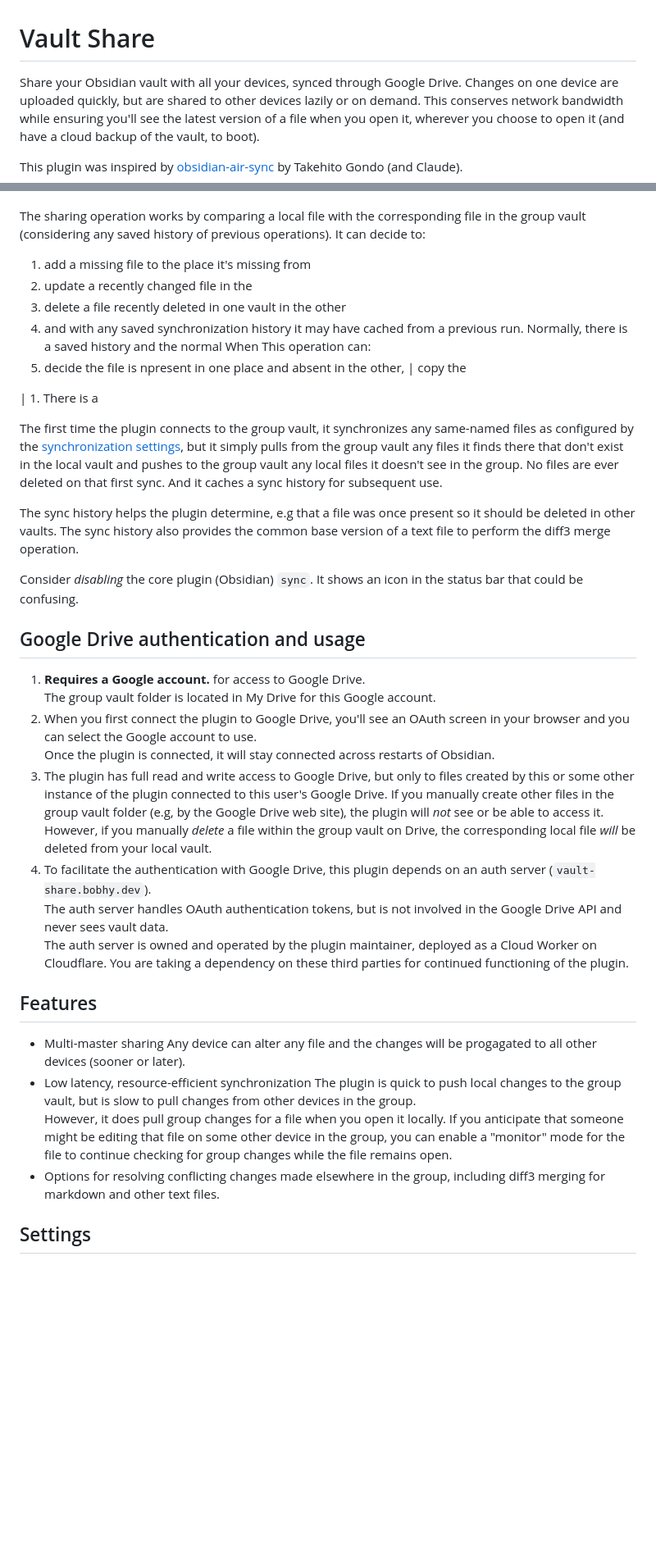
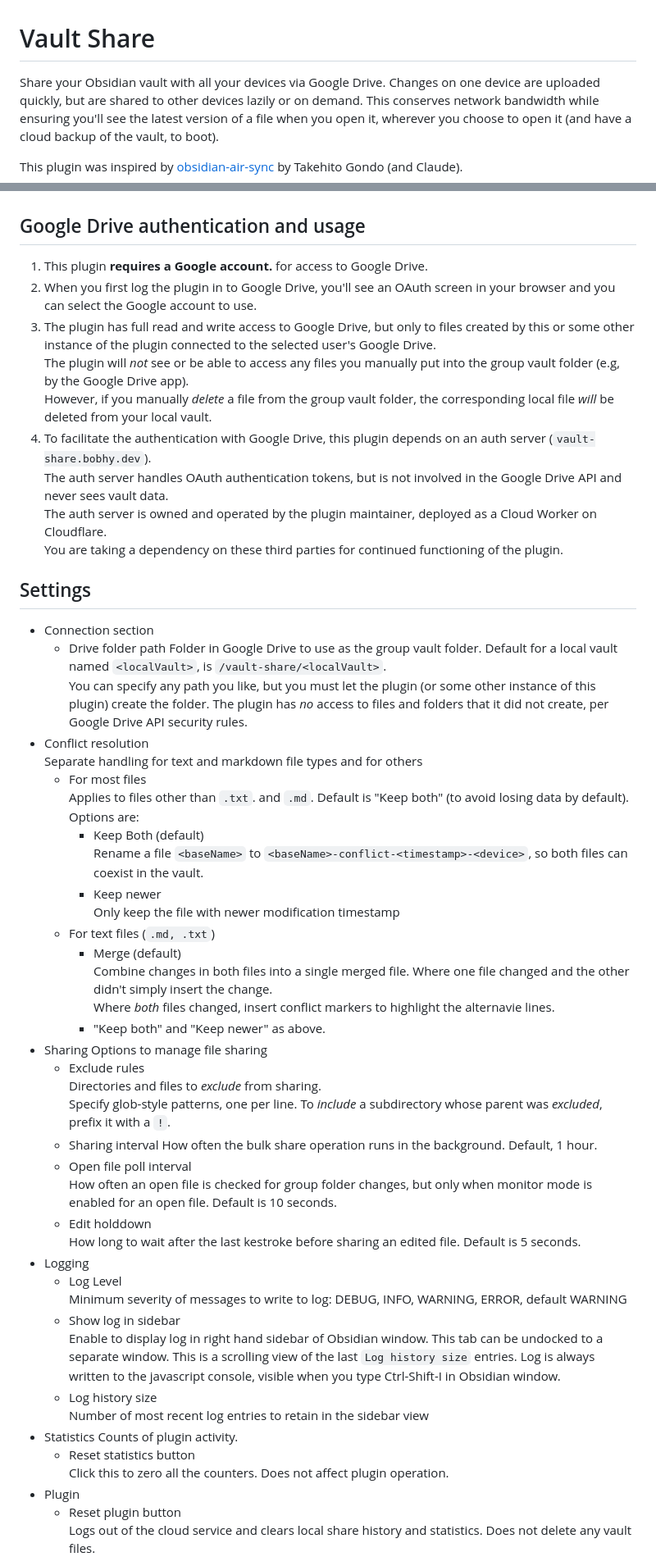
Before and after one commit to bobhy/vault-share, a Markdown page: README.md, 2 parts joined by grey strips. Shown at 82% size. GitHub-like rendering; blank space fills up the shorter version.

Commit message:
Add settings description

```diff
--- a/README.md
+++ b/README.md
@@ -1,6 +1,6 @@
 # Vault Share
 
-Share your Obsidian vault with all your devices, synced through Google Drive.
+Share your Obsidian vault with all your devices via Google Drive.
 Changes on one device are uploaded quickly, but are shared to other devices lazily or on demand.  This conserves network bandwidth while
 ensuring you'll see the latest version of a file when you open it, wherever you choose to open it (and have a cloud backup of the vault, to boot).
 
@@ -58,44 +77,60 @@ which checks the group vault every few seconds for changes from other devices ev
 All these timers are configurable in settings.
 
-The sharing operation works by comparing a local file with the corresponding file in the group vault (considering any saved history of previous operations).
-It can decide to:
-1. add a missing file to the place it's missing from
-2. update a recently changed file in the
-2. delete a file recently deleted in one vault in the other
-3.  and with any saved synchronization history it may have cached from a previous run.  Normally, there is a saved history and the normal When This operation can:
-1. decide the file is npresent in one place and absent in the other, | copy the
-
-|
-1.
-There is a
-
-The first time the plugin connects to the group vault, it synchronizes any same-named files as configured by the [synchronization settings](#synchronization), but it simply pulls from the group vault any files it finds there that don't exist in the local vault and pushes to the group vault any local files it doesn't see in the group.  No files are ever deleted on that first sync.  And it caches a sync history for subsequent use.
-
-The sync history helps the plugin determine, e.g that a file was once present so it should be deleted in other vaults.  The sync history also provides the common base version of a text file to perform the diff3 merge operation.
-
-Consider *disabling* the core plugin (Obsidian) `sync`.  It shows an icon in the status bar that could be confusing.
 ## Google Drive authentication and usage
 
-1. **Requires a Google account.** for access to Google Drive.
-The group vault folder is located in My Drive for this Google account.
-2. When you first connect the plugin to Google Drive, you'll see an OAuth screen in your browser and you can select the Google account to use.
-Once the plugin is connected, it will stay connected across restarts of Obsidian.
-3. The plugin has full read and write access to  Google Drive, but only to files created by this or some other instance of the plugin connected to this user's Google Drive.   If you manually create other files in the group vault folder (e.g, by the Google Drive web site), the plugin will *not* see or be able to access it.
-However, if you manually *delete* a file within the group vault on Drive, the corresponding local file *will* be deleted from your local vault.
+1. This plugin **requires a Google account.** for access to Google Drive.
+2. When you first log the plugin in to Google Drive, you'll see an OAuth screen in your browser and you can select the Google account to use.
+3. The plugin has full read and write access to  Google Drive, but only to files created by this or some other instance of the plugin connected to the selected user's Google Drive.
+  The plugin will *not* see or be able to access any files you manually put into the group vault folder (e.g, by the Google Drive app).
+However, if you manually *delete* a file from the group vault folder, the corresponding local file *will* be deleted from your local vault.
 4. To facilitate the authentication with Google Drive, this plugin depends on an auth server (`vault-share.bobhy.dev`).
 The auth server handles OAuth authentication tokens, but is not involved in the Google Drive API and never sees vault data.
-The auth server is owned and operated by the plugin maintainer, deployed as a Cloud Worker on Cloudflare.  You are taking a dependency on these third parties for continued functioning of the plugin.
-
-## Features
-- Multi-master sharing
-  Any device can alter any file and the changes will be progagated to all other devices (sooner or later).
-- Low latency, resource-efficient synchronization
-  The plugin is quick to push local changes to the group vault, but is slow to pull changes from other devices in the group.
-  However, it does pull group changes for a file when you open it locally.
-  If you anticipate that someone might be editing that file on some other device in the group,
-  you can enable a "monitor" mode for the file to continue checking for group changes while the file remains open.
-- Options for resolving conflicting changes made elsewhere in the group, including diff3 merging for markdown and other text files.
-
-
+The auth server is owned and operated by the plugin maintainer, deployed as a Cloud Worker on Cloudflare.
+You are taking a dependency on these third parties for continued functioning of the plugin.
 
 ## Settings
+* Connection section
+  * Drive folder path
+  Folder in Google Drive to use as the group vault folder.  Default for a local vault named `<localVault>`, is `/vault-share/<localVault>`.
+  You can specify any path you like, but you must let the plugin (or some other instance of this plugin) create the folder.  The plugin has *no* access to files and folders that it did not create, per Google Drive API security rules.
+* Conflict resolution
+  Separate handling for text and markdown file types and for others
+  * For most files
+  Applies to files other than `.txt`. and `.md`.  Default is "Keep both" (to avoid losing data by default).  Options are:
+    * Keep Both (default)
+    Rename a file `<baseName>` to  `<baseName>-conflict-<timestamp>-<device>`, so both files can coexist in the vault.
+    * Keep newer
+    Only keep the file with newer modification timestamp
+  * For text files (`.md, .txt`)
+    * Merge (default)
+    Combine changes in both files into a single merged file. Where one file changed and the other didn't simply insert the change.
+    Where *both* files changed, insert conflict markers to highlight the alternavie lines.
+    * "Keep both" and "Keep newer" as above.
+* Sharing
+  Options to manage file sharing
+  * Exclude rules
+  Directories and files to *exclude* from sharing.
+  Specify glob-style patterns, one per line. To *include* a subdirectory whose parent was
+  *excluded*, prefix it with a `!`.
+  * Sharing interval
+    How often the bulk share operation runs in the background. Default, 1 hour.
+  * Open file poll interval
+    How often an open file is checked for group folder changes, but only when monitor mode is enabled for an open file.  Default is 10 seconds.
+  * Edit holddown
+  How long to wait after the last kestroke before sharing an edited file.  Default is 5 seconds.
+* Logging
+  * Log Level
+    Minimum severity of messages to write to log: DEBUG, INFO, WARNING, ERROR, default WARNING
+  * Show log in sidebar
+    Enable to display log in right hand sidebar of Obsidian window.  This tab can be undocked to a separate window.  This is a scrolling view of the last `Log history size` entries.
+    Log is always written to the javascript console, visible when you type Ctrl-Shift-I in Obsidian window.
+  * Log history size
+    Number of most recent log entries to retain in the sidebar view
+* Statistics
+  Counts of plugin activity.
+  * Reset statistics button
+    Click this to zero all the counters.  Does not affect plugin operation.
+* Plugin
+  * Reset plugin button
+    Logs out of the cloud service and clears local share history and statistics.  Does not delete any vault files.
+
```
Also changed, not shown: other parts of README.md (+48 -22 lines).
